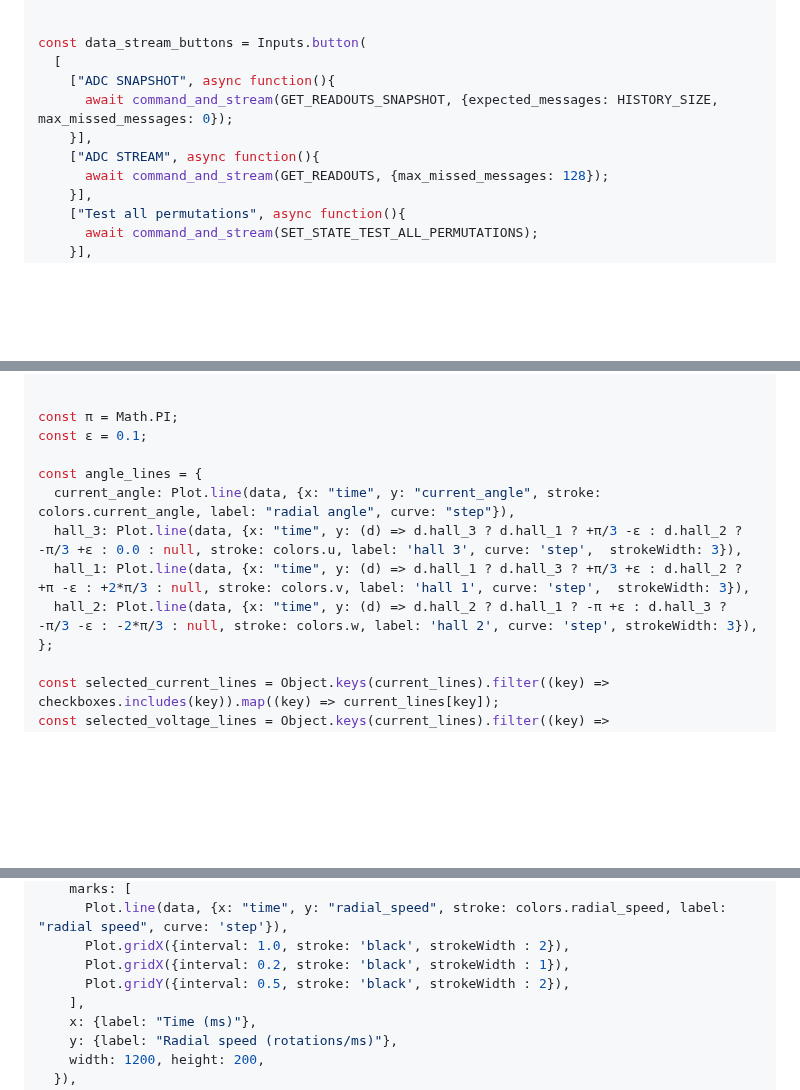
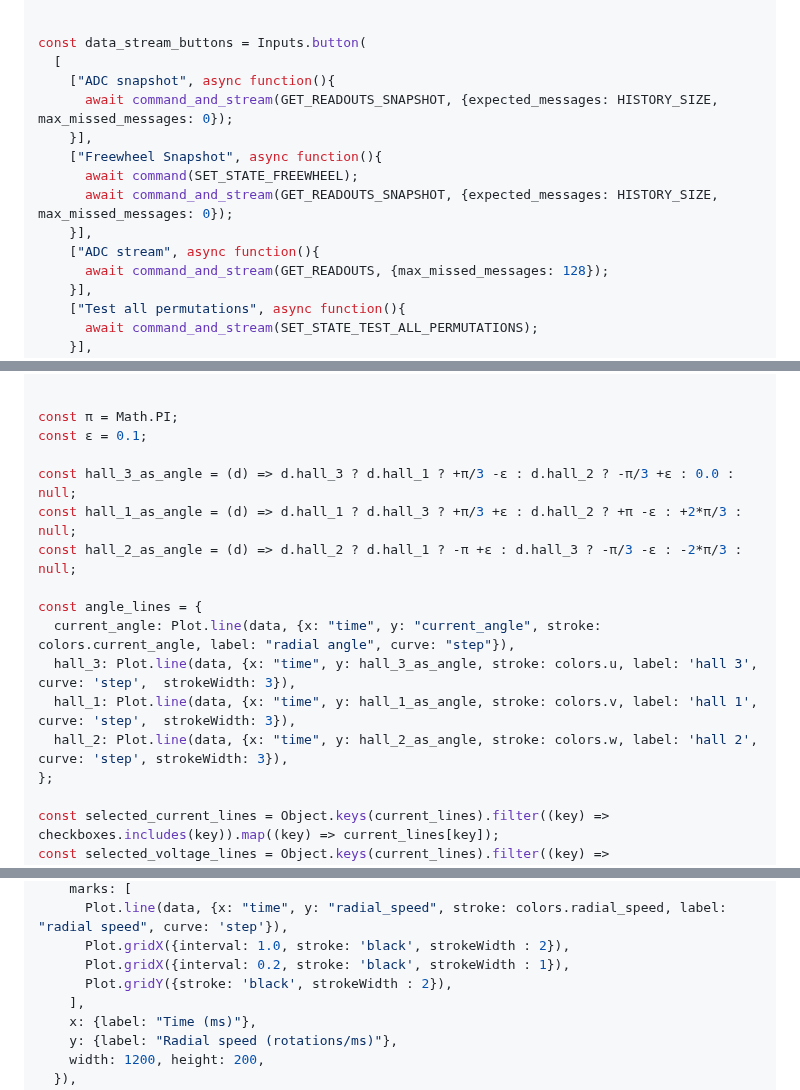
Before and after one commit to csiz/hex-single-motor-mini-drive, a Markdown page: motor-sim/src/motor_monitor.md, 3 parts joined by grey strips. Drawn GitHub-style; blank space fills up the shorter version.

Commit message:
Add button to get freewheeling data.

```diff
--- a/motor-sim/src/motor_monitor.md
+++ b/motor-sim/src/motor_monitor.md
@@ -229,10 +229,14 @@ async function command(command){
 
 const data_stream_buttons = Inputs.button(
   [
-    ["ADC SNAPSHOT", async function(){
+    ["ADC snapshot", async function(){
       await command_and_stream(GET_READOUTS_SNAPSHOT, {expected_messages: HISTORY_SIZE, max_missed_messages: 0});
     }],
-    ["ADC STREAM", async function(){
+    ["Freewheel Snapshot", async function(){
+      await command(SET_STATE_FREEWHEEL);
+      await command_and_stream(GET_READOUTS_SNAPSHOT, {expected_messages: HISTORY_SIZE, max_missed_messages: 0});
+    }],
+    ["ADC stream", async function(){
       await command_and_stream(GET_READOUTS, {max_missed_messages: 128});
     }],
     ["Test all permutations", async function(){
@@ -529,11 +533,15 @@ const pwm_lines = {
 const π = Math.PI;
 const ε = 0.1;
 
+const hall_3_as_angle = (d) => d.hall_3 ? d.hall_1 ? +π/3 -ε : d.hall_2 ? -π/3 +ε : 0.0 : null;
+const hall_1_as_angle = (d) => d.hall_1 ? d.hall_3 ? +π/3 +ε : d.hall_2 ? +π -ε : +2*π/3 : null;
+const hall_2_as_angle = (d) => d.hall_2 ? d.hall_1 ? -π +ε : d.hall_3 ? -π/3 -ε : -2*π/3 : null;
+
 const angle_lines = {
   current_angle: Plot.line(data, {x: "time", y: "current_angle", stroke: colors.current_angle, label: "radial angle", curve: "step"}),
-  hall_3: Plot.line(data, {x: "time", y: (d) => d.hall_3 ? d.hall_1 ? +π/3 -ε : d.hall_2 ? -π/3 +ε : 0.0 : null, stroke: colors.u, label: 'hall 3', curve: 'step',  strokeWidth: 3}),
-  hall_1: Plot.line(data, {x: "time", y: (d) => d.hall_1 ? d.hall_3 ? +π/3 +ε : d.hall_2 ? +π -ε : +2*π/3 : null, stroke: colors.v, label: 'hall 1', curve: 'step',  strokeWidth: 3}),
-  hall_2: Plot.line(data, {x: "time", y: (d) => d.hall_2 ? d.hall_1 ? -π +ε : d.hall_3 ? -π/3 -ε : -2*π/3 : null, stroke: colors.w, label: 'hall 2', curve: 'step', strokeWidth: 3}),
+  hall_3: Plot.line(data, {x: "time", y: hall_3_as_angle, stroke: colors.u, label: 'hall 3', curve: 'step',  strokeWidth: 3}),
+  hall_1: Plot.line(data, {x: "time", y: hall_1_as_angle, stroke: colors.v, label: 'hall 1', curve: 'step',  strokeWidth: 3}),
+  hall_2: Plot.line(data, {x: "time", y: hall_2_as_angle, stroke: colors.w, label: 'hall 2', curve: 'step', strokeWidth: 3}),
 };
 
 const selected_current_lines = Object.keys(current_lines).filter((key) => checkboxes.includes(key)).map((key) => current_lines[key]);
@@ -571,7 +579,7 @@ const currents_plots = [
       Plot.line(data, {x: "time", y: "radial_speed", stroke: colors.radial_speed, label: "radial speed", curve: 'step'}),
       Plot.gridX({interval: 1.0, stroke: 'black', strokeWidth : 2}),
       Plot.gridX({interval: 0.2, stroke: 'black', strokeWidth : 1}),
-      Plot.gridY({interval: 0.5, stroke: 'black', strokeWidth : 2}),
+      Plot.gridY({stroke: 'black', strokeWidth : 2}),
     ],
     x: {label: "Time (ms)"},
     y: {label: "Radial speed (rotations/ms)"},
```
